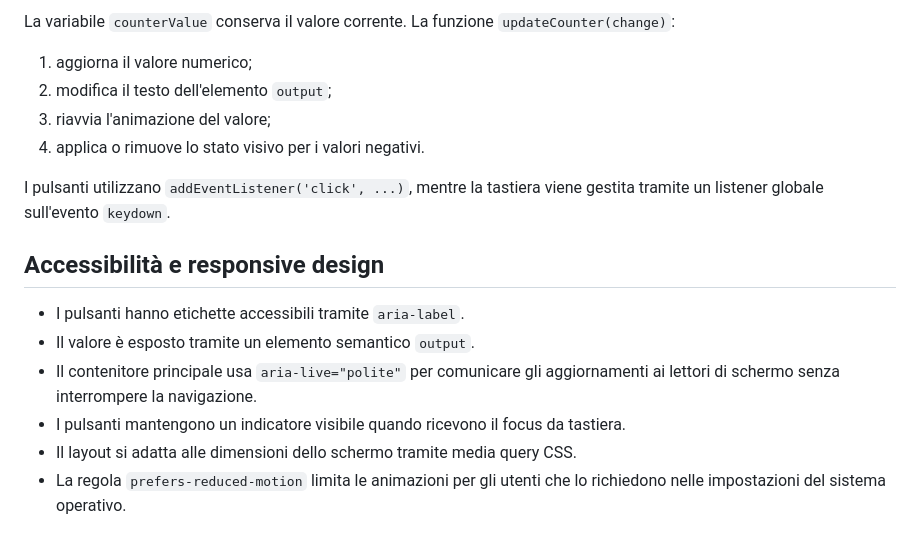
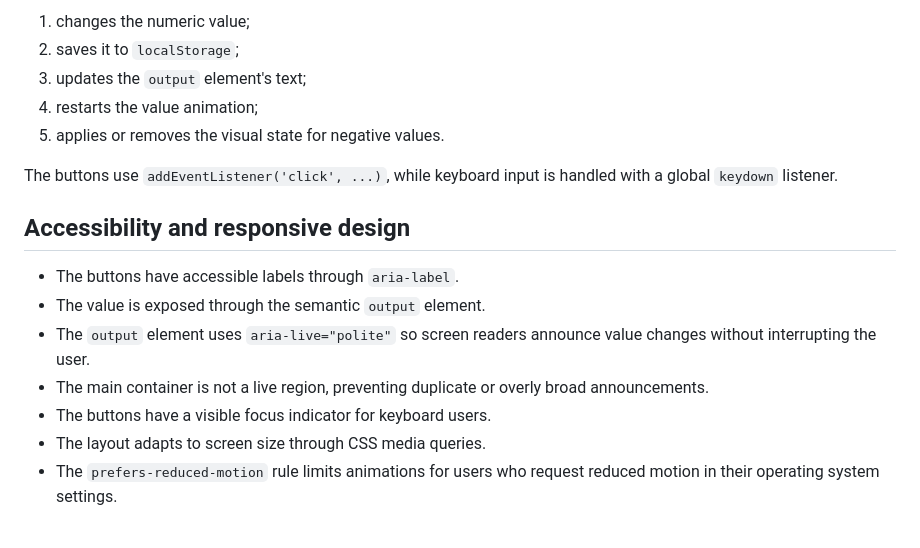
Before and after one commit to annabonad/Counter-project, a Markdown page: README.md, the part around one of its changes. Rendered like a GitHub page.

```diff
--- a/README.md
+++ b/README.md
@@ -63,18 +69,18 @@ Il file `index.html` contiene soltanto il contenitore principale `#app`. Gli ele
 
-La variabile `counterValue` conserva il valore corrente. La funzione `updateCounter(change)`:
+1. changes the numeric value;
+2. saves it to `localStorage`;
+3. updates the `output` element's text;
+4. restarts the value animation;
+5. applies or removes the visual state for negative values.
 
-1. aggiorna il valore numerico;
-2. modifica il testo dell'elemento `output`;
-3. riavvia l'animazione del valore;
-4. applica o rimuove lo stato visivo per i valori negativi.
+The buttons use `addEventListener('click', ...)`, while keyboard input is handled with a global `keydown` listener.
 
-I pulsanti utilizzano `addEventListener('click', ...)`, mentre la tastiera viene gestita tramite un listener globale sull'evento `keydown`.
+## Accessibility and responsive design
 
-## Accessibilità e responsive design
-
-- I pulsanti hanno etichette accessibili tramite `aria-label`.
-- Il valore è esposto tramite un elemento semantico `output`.
-- Il contenitore principale usa `aria-live="polite"` per comunicare gli aggiornamenti ai lettori di schermo senza interrompere la navigazione.
-- I pulsanti mantengono un indicatore visibile quando ricevono il focus da tastiera.
-- Il layout si adatta alle dimensioni dello schermo tramite media query CSS.
-- La regola `prefers-reduced-motion` limita le animazioni per gli utenti che lo richiedono nelle impostazioni del sistema operativo.
+- The buttons have accessible labels through `aria-label`.
+- The value is exposed through the semantic `output` element.
+- The `output` element uses `aria-live="polite"` so screen readers announce value changes without interrupting the user.
+- The main container is not a live region, preventing duplicate or overly broad announcements.
+- The buttons have a visible focus indicator for keyboard users.
+- The layout adapts to screen size through CSS media queries.
+- The `prefers-reduced-motion` rule limits animations for users who request reduced motion in their operating system settings.
```
Also changed, not shown: other parts of README.md (+47 -41 lines).
